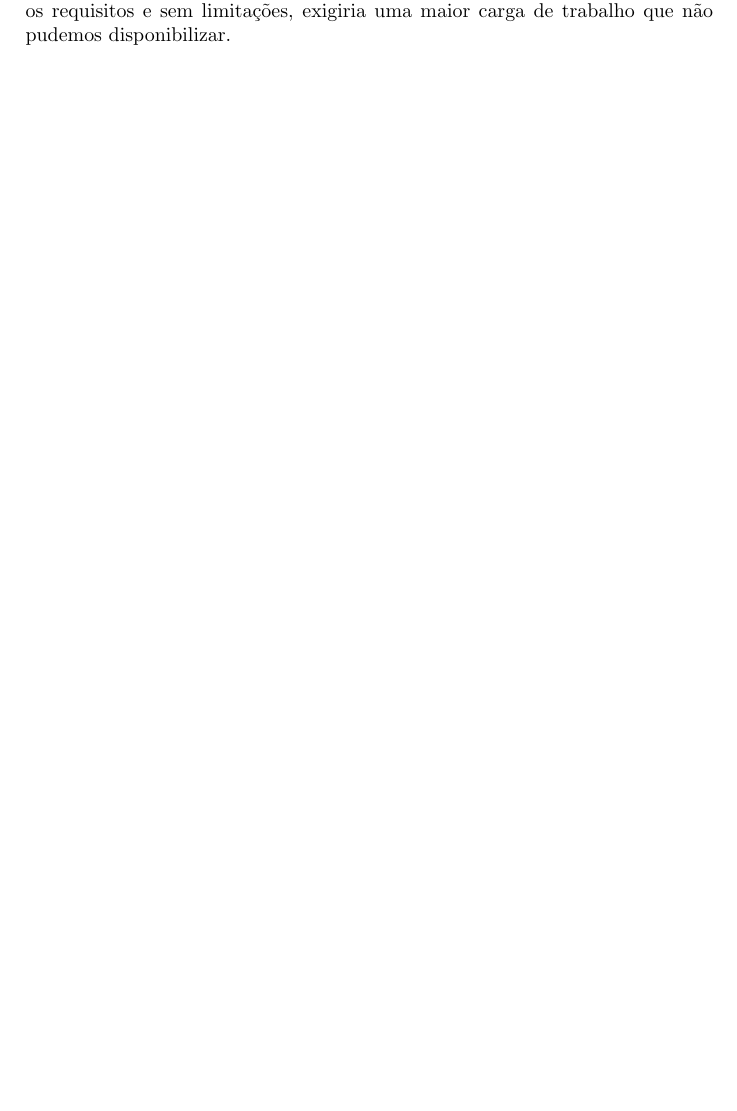
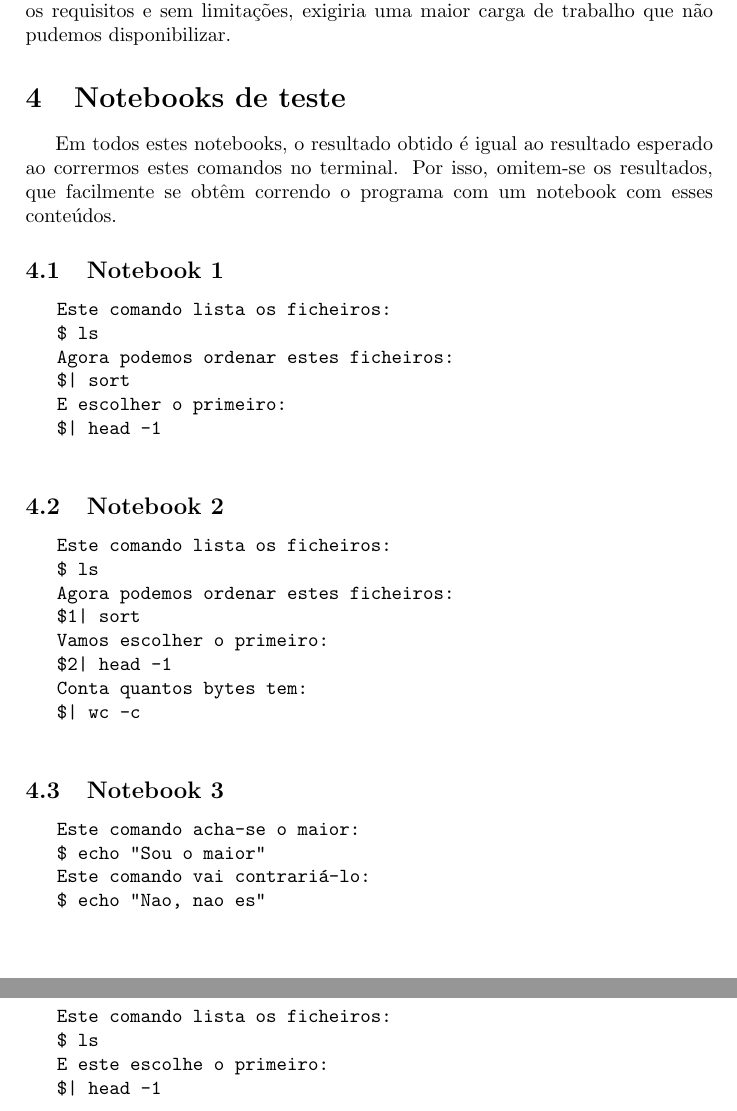
Before and after one commit to alves-luis/so-notebook_parser, a LaTeX document (report.tex): part of page 3 of 3 before the commit and two parts of pages 3 and 4 of 4 after it, the two joined at a grey line, cut so that both start at the same text, the shorter picture padded with empty space. Compiled offline with pdfLaTeX.

Commit message:
Report done

```diff
--- a/report.tex
+++ b/report.tex
@@ -91,6 +84,49 @@ José Costa (A82136)\\\\
 	apenas uma aparência, já que de forma a poder correr tudo conforme os requisitos
 	e sem limitações, exigiria uma maior carga de trabalho que não pudemos disponibilizar.
 
+	\section{Notebooks de teste}
+		\tab Em todos estes notebooks, o resultado obtido é igual ao resultado esperado
+		ao corrermos estes comandos no terminal. Por isso, omitem-se os resultados, que
+		facilmente se obtêm correndo o programa com um notebook com esses conteúdos.
+		\subsection{Notebook 1}
+		\begin{verbatim}
+			Este comando lista os ficheiros:
+			$ ls
+			Agora podemos ordenar estes ficheiros:
+			$| sort
+			E escolher o primeiro:
+			$| head -1
+		\end{verbatim}
+
+		\subsection{Notebook 2}
+		\begin{verbatim}
+			Este comando lista os ficheiros:
+			$ ls
+			Agora podemos ordenar estes ficheiros:
+			$1| sort
+			Vamos escolher o primeiro:
+			$2| head -1
+			Conta quantos bytes tem:
+			$| wc -c
+		\end{verbatim}
+
+		\subsection{Notebook 3}
+		\begin{verbatim}
+			Este comando acha-se o maior:
+			$ echo "Sou o maior"
+			Este comando vai contrariá-lo:
+			$ echo "Nao, nao es"
+		\end{verbatim}
+
+		\subsection{Notebook 4}
+		\begin{verbatim}
+			Este comando lista os ficheiros:
+			$ ls
+			E este escolhe o primeiro:
+			$| head -1
+		\end{verbatim}
+
+
 
 
 \end{document}
```
Also changed, not shown: report.pdf, report.tex (9 more changed lines).
